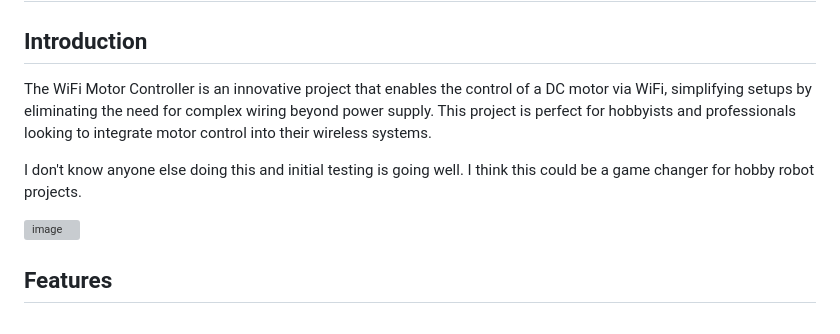
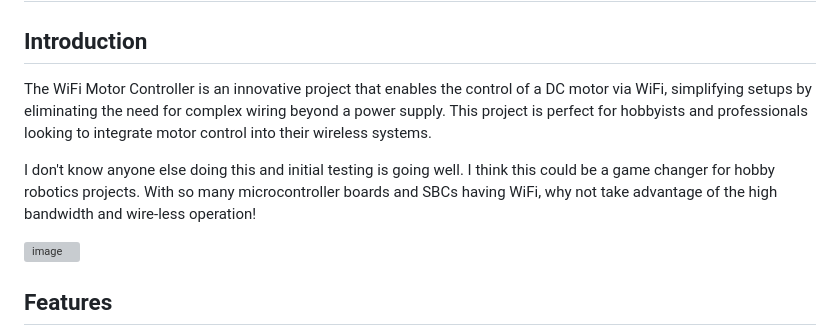
Before and after one commit to duncanabraham/wmc, a Markdown page: README.md, the part around the change. Rendered like a GitHub page; grey boxes are pictures that could not be loaded.

Commit message:
Readmore

```diff
--- a/README.md
+++ b/README.md
@@ -5,9 +5,9 @@
 ## It's a work in progress ...
 
 ## Introduction
-The WiFi Motor Controller is an innovative project that enables the control of a DC motor via WiFi, simplifying setups by eliminating the need for complex wiring beyond power supply. This project is perfect for hobbyists and professionals looking to integrate motor control into their wireless systems.
+The WiFi Motor Controller is an innovative project that enables the control of a DC motor via WiFi, simplifying setups by eliminating the need for complex wiring beyond a power supply. This project is perfect for hobbyists and professionals looking to integrate motor control into their wireless systems.
 
-I don't know anyone else doing this and initial testing is going well. I think this could be a game changer for hobby robot projects.
+I don't know anyone else doing this and initial testing is going well. I think this could be a game changer for hobby robotics projects. With so many microcontroller boards and SBCs having WiFi, why not take advantage of the high bandwidth and wire-less operation!
 
 ![image](https://github.com/duncanabraham/wmc/assets/5994927/b1716846-3414-4d9a-984a-ab04700f69b3)
 
```
